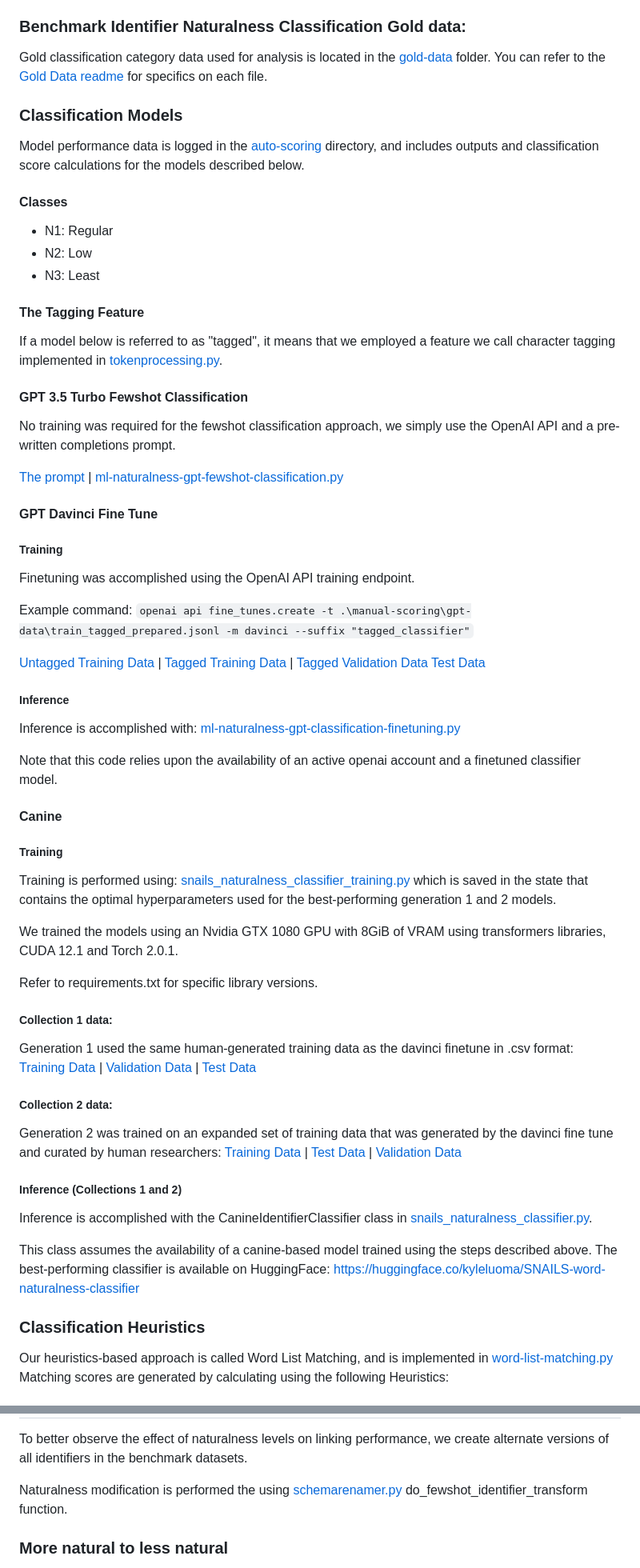
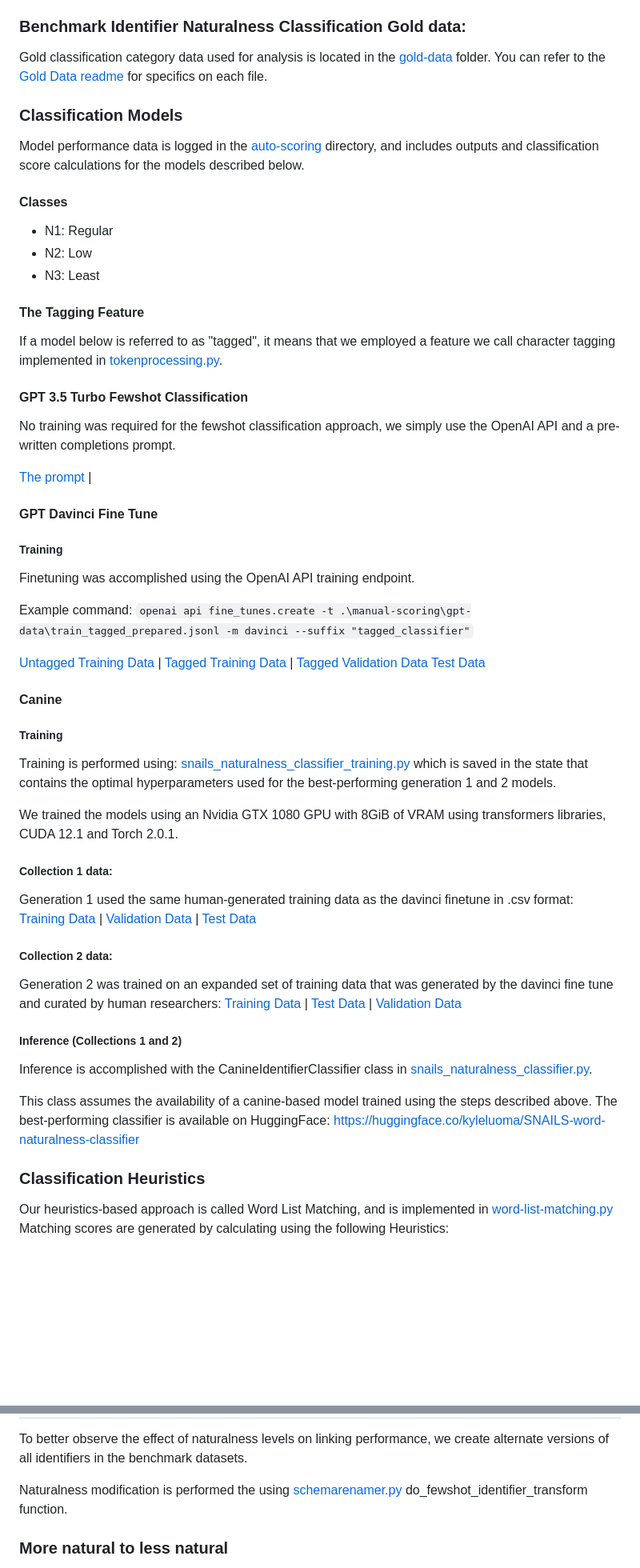
Before and after one commit to KyleLuoma/SNAILS, a Markdown page: README.md, 2 parts joined by grey strips. Shown: that part at 80% size. Rendered like a GitHub page; blank space fills up the shorter version.

Commit message:
cleaned up README

````diff
--- a/README.md
+++ b/README.md
@@ -202,7 +210,6 @@ If a model below is referred to as "tagged", it means that we employed a feature
 No training was required for the fewshot classification approach, we simply use the OpenAI API and a pre-written completions prompt.
 
 [The prompt](./prompts/fewshot-categoryexplanations.txt) |
-[ml-naturalness-gpt-fewshot-classification.py](./ml-naturalness-gpt-fewshot-classification.py)
 
 #### GPT Davinci Fine Tune
 
@@ -212,40 +219,33 @@ Finetuning was accomplished using the OpenAI API training endpoint.
 Example command:
 ```openai api fine_tunes.create -t .\manual-scoring\gpt-data\train_tagged_prepared.jsonl -m davinci --suffix "tagged_classifier"```
 
-[Untagged Training Data](./manual-scoring/gpt-data/train_prepared.jsonl) |
-[Tagged Training Data](./manual-scoring/gpt-data/train_tagged_prepared.jsonl) |
-[Tagged Validation Data](./manual-scoring/gpt-data/validation_tagged_prepared.jsonl)
-[Test Data](./manual-scoring/gpt-data/test-set.csv)
+[Untagged Training Data](./classifier-training-data/gpt-data/train_prepared.jsonl) |
+[Tagged Training Data](./classifier-training-data/gpt-data/train_tagged_prepared.jsonl) |
+[Tagged Validation Data](./classifier-training-data/gpt-data/validation_tagged_prepared.jsonl)
+[Test Data](./classifier-training-data/gpt-data/test-set.csv)
 
-##### Inference
-Inference is accomplished with:
-[ml-naturalness-gpt-classification-finetuning.py](./ml-naturalness-gpt-classification-finetuning.py)
-
-Note that this code relies upon the availability of an active openai account and a finetuned classifier model.
 
 #### Canine
 
 ##### Training
-Training is performed using: [snails_naturalness_classifier_training.py](./snails_naturalness_classifier_training.py) which is saved in the state that contains the optimal hyperparameters used for the best-performing generation 1 and 2 models.
+Training is performed using: [snails_naturalness_classifier_training.py](./SNAILS_Artifacts/naturalness_classifiers/snails_naturalness_classifier_training.py) which is saved in the state that contains the optimal hyperparameters used for the best-performing generation 1 and 2 models.
 
 We trained the models using an Nvidia GTX 1080 GPU with 8GiB of VRAM using transformers libraries, CUDA 12.1 and Torch 2.0.1.
 
-Refer to requirements.txt for specific library versions.
-
 ##### Collection 1 data:
 Generation 1 used the same human-generated training data as the davinci finetune in .csv format:
-[Training Data](./manual-scoring/gpt-data/train.csv) |
-[Validation Data](./manual-scoring/gpt-data/validation.csv) |
-[Test Data](./manual-scoring/gpt-data/test-set.csv)
+[Training Data](./classifier-training-data/gpt-data/train.csv) |
+[Validation Data](./classifier-training-data/gpt-data/validation.csv) |
+[Test Data](./classifier-training-data/gpt-data/test-set.csv)
 
 ##### Collection 2 data:
 Generation 2 was trained on an expanded set of training data that was generated by the davinci fine tune and curated by human researchers:
-[Training Data](./manual-scoring/canine2/train.csv) |
-[Test Data](./manual-scoring/canine2/test.csv) |
-[Validation Data](./manual-scoring/canine2/validation.csv)
+[Training Data](./classifier-training-data/canine2/train.csv) |
+[Test Data](./classifier-training-data/canine2/test.csv) |
+[Validation Data](./classifier-training-data/canine2/validation.csv)
 
 ##### Inference (Collections 1 and 2)
-Inference is accomplished with the CanineIdentifierClassifier class in [snails_naturalness_classifier.py](./snails_naturalness_classifier.py).
+Inference is accomplished with the CanineIdentifierClassifier class in [snails_naturalness_classifier.py](./SNAILS_Artifacts/naturalness_classifiers/snails_naturalness_classifier.py).
 
 This class assumes the availability of a canine-based model trained using the steps described above.
 The best-performing classifier is available on HuggingFace: https://huggingface.co/kyleluoma/SNAILS-word-naturalness-classifier
@@ -253,14 +253,14 @@ The best-performing classifier is available on HuggingFace: https://huggingface.
 
 ### Classification Heuristics
 Our heuristics-based approach is called Word List Matching, and is implemented in
-[word-list-matching.py](word-list-matching.py)
+[word-list-matching.py](./src/word-list-matching.py)
 Matching scores are generated by calculating using the following Heuristics:
 
 ## Schema Identifier Transformation and Naturalness-Modified Identifier Generation
 
 To better observe the effect of naturalness levels on linking performance, we create alternate versions of all identifiers in the benchmark datasets.
 
-Naturalness modification is performed the using [schemarenamer.py](schemarenamer.py) do_fewshot_identifier_transform function.
+Naturalness modification is performed the using [schemarenamer.py](/src/schemarenamer.py) do_fewshot_identifier_transform function.
 
 ### More natural to less natural
 Creating a less natural version of a natural identifier is a task of abbreviation. Less natural identifiers should contain elements of the full words that they represent.
````
Also changed, not shown: other parts of README.md (+34 -26 lines).
